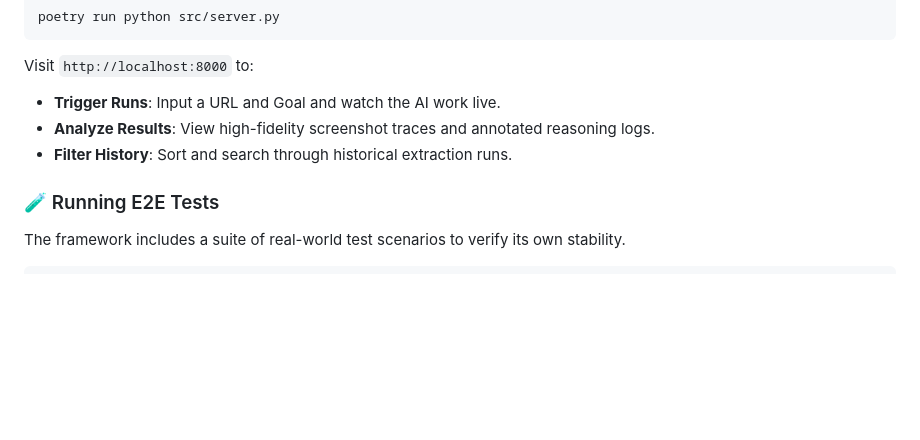
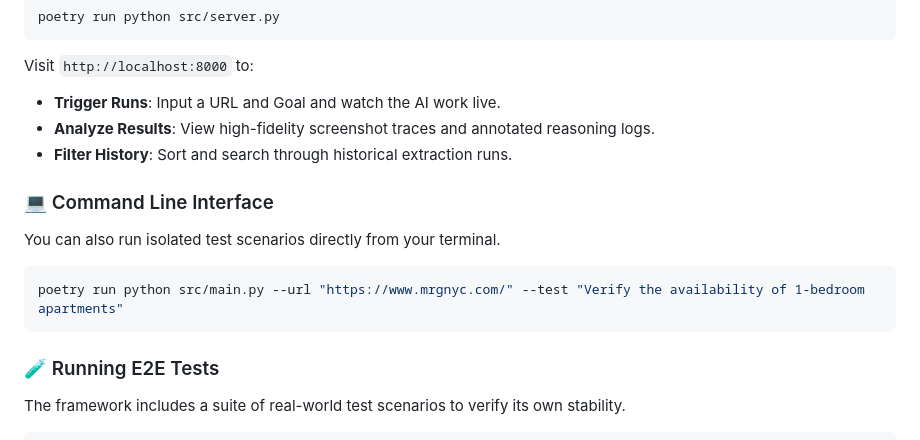
Before and after one commit to mbettan/PixelMind, a Markdown page: README.md, the part around the change. Drawn GitHub-style; blank space fills up the shorter version.

````diff
--- a/README.md
+++ b/README.md
@@ -109,6 +109,13 @@ Visit `http://localhost:8000` to:
 - **Analyze Results**: View high-fidelity screenshot traces and annotated reasoning logs.
 - **Filter History**: Sort and search through historical extraction runs.
 
+### 💻 Command Line Interface
+You can also run isolated test scenarios directly from your terminal.
+
+```bash
+poetry run python src/main.py --url "https://www.mrgnyc.com/" --test "Verify the availability of 1-bedroom apartments"
+```
+
 ### 🧪 Running E2E Tests
 The framework includes a suite of real-world test scenarios to verify its own stability.
 
````
